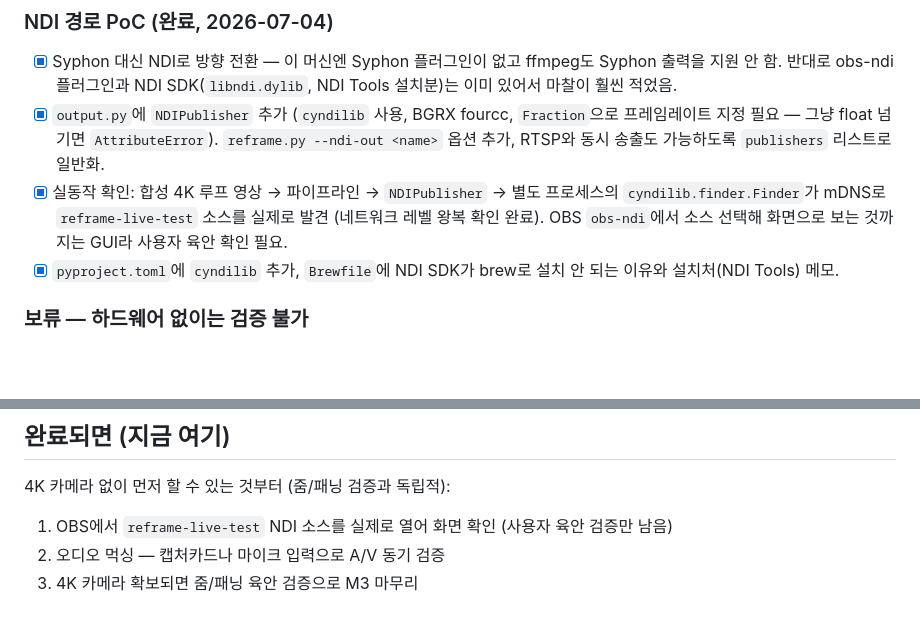
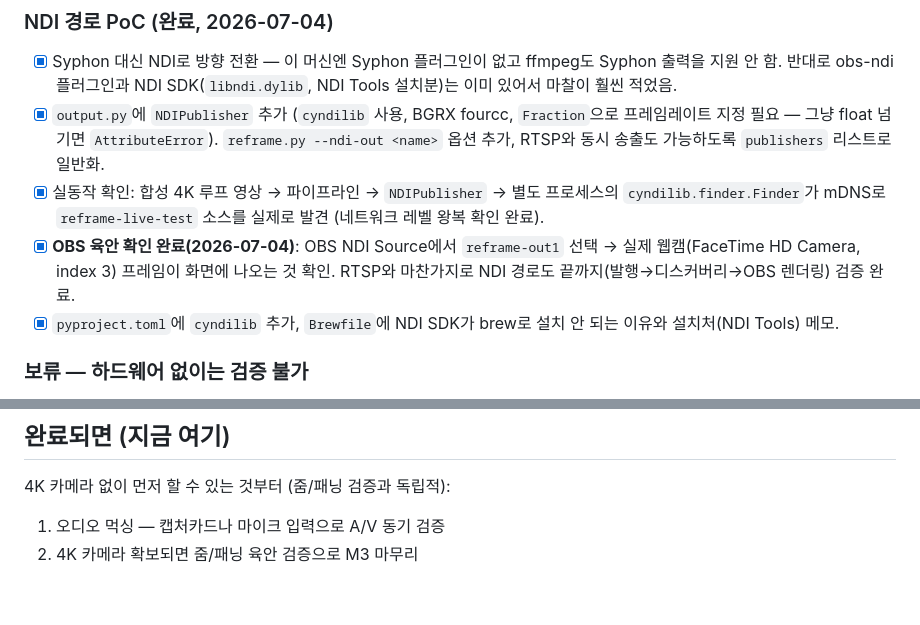
Before and after one commit to enuzeas/reframe, a Markdown page: docs/next.md, 2 parts joined by grey strips. Drawn GitHub-style; blank space fills up the shorter version.

Commit message:
docs: confirm NDI path OBS visual verification complete
Real webcam frames confirmed rendering in OBS via NDI Source
(reframe-out1), completing the same end-to-end validation RTSP
already had. Updates next.md/ROADMAP.md M3 status accordingly.

```diff
--- a/docs/next.md
+++ b/docs/next.md
@@ -37,8 +37,10 @@
       RTSP와 동시 송출도 가능하도록 `publishers` 리스트로 일반화.
 - [x] 실동작 확인: 합성 4K 루프 영상 → 파이프라인 → `NDIPublisher` → 별도 프로세스의
       `cyndilib.finder.Finder`가 mDNS로 `reframe-live-test` 소스를 실제로 발견 (네트워크
-      레벨 왕복 확인 완료). OBS `obs-ndi`에서 소스 선택해 화면으로 보는 것까지는 GUI라
-      사용자 육안 확인 필요.
+      레벨 왕복 확인 완료).
+- [x] **OBS 육안 확인 완료(2026-07-04)**: OBS NDI Source에서 `reframe-out1` 선택 → 실제
+      웹캠(FaceTime HD Camera, index 3) 프레임이 화면에 나오는 것 확인. RTSP와 마찬가지로
+      NDI 경로도 끝까지(발행→디스커버리→OBS 렌더링) 검증 완료.
 - [x] `pyproject.toml`에 `cyndilib` 추가, `Brewfile`에 NDI SDK가 brew로 설치 안 되는 이유와
       설치처(NDI Tools) 메모.
 
@@ -56,6 +58,5 @@
 
 4K 카메라 없이 먼저 할 수 있는 것부터 (줌/패닝 검증과 독립적):
 
-1. OBS에서 `reframe-live-test` NDI 소스를 실제로 열어 화면 확인 (사용자 육안 검증만 남음)
-2. 오디오 먹싱 — 캡처카드나 마이크 입력으로 A/V 동기 검증
-3. 4K 카메라 확보되면 줌/패닝 육안 검증으로 M3 마무리
+1. 오디오 먹싱 — 캡처카드나 마이크 입력으로 A/V 동기 검증
+2. 4K 카메라 확보되면 줌/패닝 육안 검증으로 M3 마무리
```
Also changed, not shown: docs/ROADMAP.md (+1 -1 lines).
